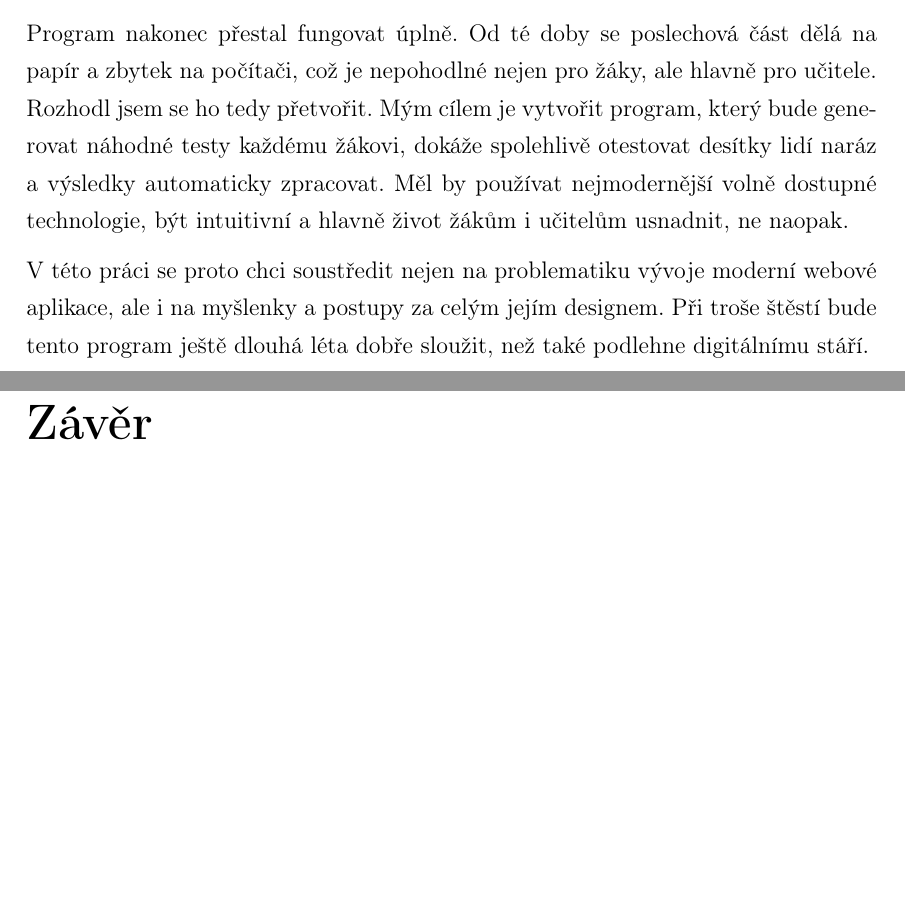
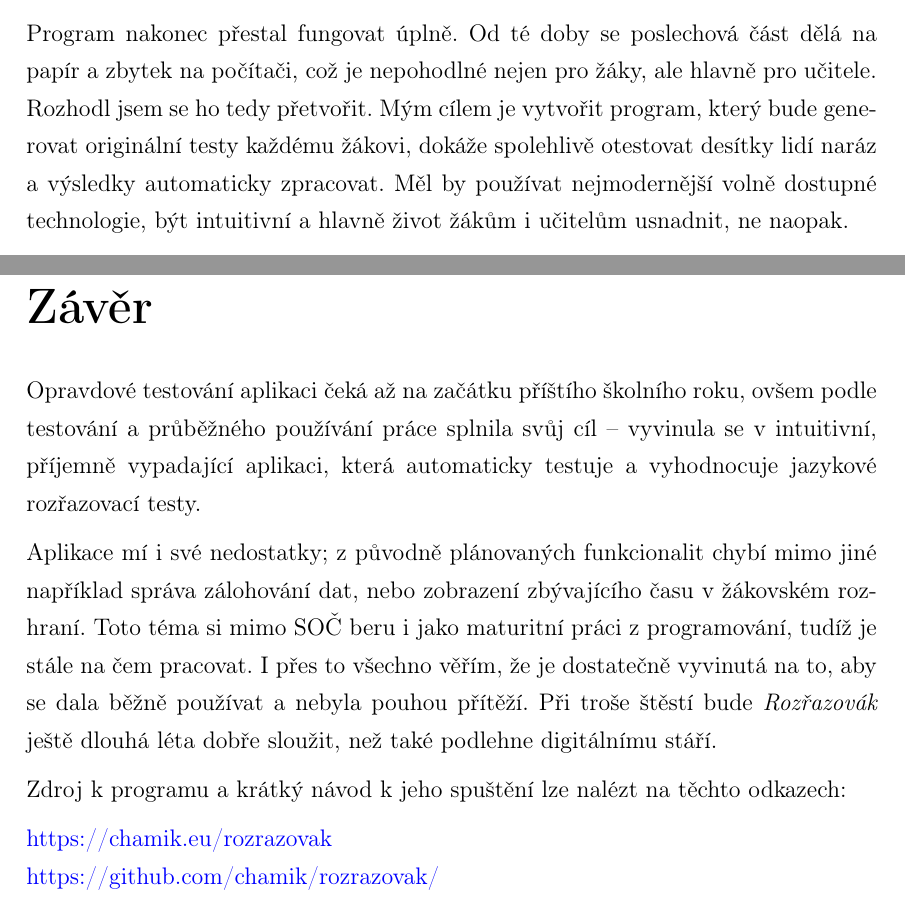
Before and after one commit to chamik/soc, a LaTeX thesis (text.tex, which reads 00uvod.tex, 99zaver.tex): two parts of pages 8 and 37 of 40, joined at a grey line, cut so that both start at the same text, the shorter picture padded with empty space. Compiled offline with pdfLaTeX.

Commit message:
snad komplet hotovo :)

```diff
--- a/00uvod.tex
+++ b/00uvod.tex
@@ -3,6 +3,4 @@
 
 Jako kdyby to bylo včera, když jsem pár let zpátky u nás na gymnáziu podstoupil takzvaný \enquote{rozřazovák} -- test, který nás měl podle našich znalostí angličtiny rozdělit do několika jazykových skupin. Program, ve kterém jsme pracovali, byl zastaralý už jen od pohledu a šel triviálně rozbít. Taky si dobře vzpomínám, jak do dveří vtrhla učitelka angličtiny a začala hubovat spolužáka, \textit{proč ten test odevzdal třikrát?}
 
-Program nakonec přestal fungovat úplně. Od té doby se poslechová část dělá na papír a zbytek na počítači, což je nepohodlné nejen pro žáky, ale hlavně pro učitele. Rozhodl jsem se ho tedy přetvořit. Mým cílem je vytvořit program, který bude generovat náhodné testy každému žákovi, dokáže spolehlivě otestovat desítky lidí naráz a výsledky automaticky zpracovat. Měl by používat nejmodernější volně dostupné technologie, být intuitivní a hlavně život žákům i učitelům usnadnit, ne naopak.
-
-V této práci se proto chci soustředit nejen na problematiku vývoje moderní webové aplikace, ale i na myšlenky a postupy za celým jejím designem. Při troše štěstí bude tento program ještě dlouhá léta dobře sloužit, než také podlehne digitálnímu stáří.
+Program nakonec přestal fungovat úplně. Od té doby se poslechová část dělá na papír a zbytek na počítači, což je nepohodlné nejen pro žáky, ale hlavně pro učitele. Rozhodl jsem se ho tedy přetvořit. Mým cílem je vytvořit program, který bude generovat originální testy každému žákovi, dokáže spolehlivě otestovat desítky lidí naráz a výsledky automaticky zpracovat. Měl by používat nejmodernější volně dostupné technologie, být intuitivní a hlavně život žákům i učitelům usnadnit, ne naopak.
--- a/99zaver.tex
+++ b/99zaver.tex
@@ -1,2 +1,11 @@
 \chapter*{Závěr}
 \addcontentsline{toc}{chapter}{Závěr}
+
+Opravdové testování aplikaci čeká až na začátku příštího školního roku, ovšem podle testování a průběžného používání práce splnila svůj cíl -- vyvinula se v intuitivní, příjemně vypadající aplikaci, která automaticky testuje a vyhodnocuje jazykové rozřazovací testy.
+
+Aplikace mí i své nedostatky; z původně plánovaných funkcionalit chybí mimo jiné například správa zálohování dat, nebo zobrazení zbývajícího času v žákovském rozhraní. Toto téma si mimo SOČ beru i jako maturitní práci z programování, tudíž je stále na čem pracovat. I přes to všechno věřím, že je dostatečně vyvinutá na to, aby se dala běžně používat a nebyla pouhou přítěží. Při troše štěstí bude \textit{Rozřazovák} ještě dlouhá léta dobře sloužit, než také podlehne digitálnímu stáří.
+
+Zdroj k programu a krátký návod k jeho spuštění lze nalézt na těchto odkazech:
+
+\href{https://chamik.eu/rozrazovak}{https://chamik.eu/rozrazovak} \newline
+\href{https://github.com/chamik/rozrazovak/}{https://github.com/chamik/rozrazovak/}
```
Also changed, not shown: 03nasazeni.tex (+1 -7 lines), text.tex (+1 -2 lines).
